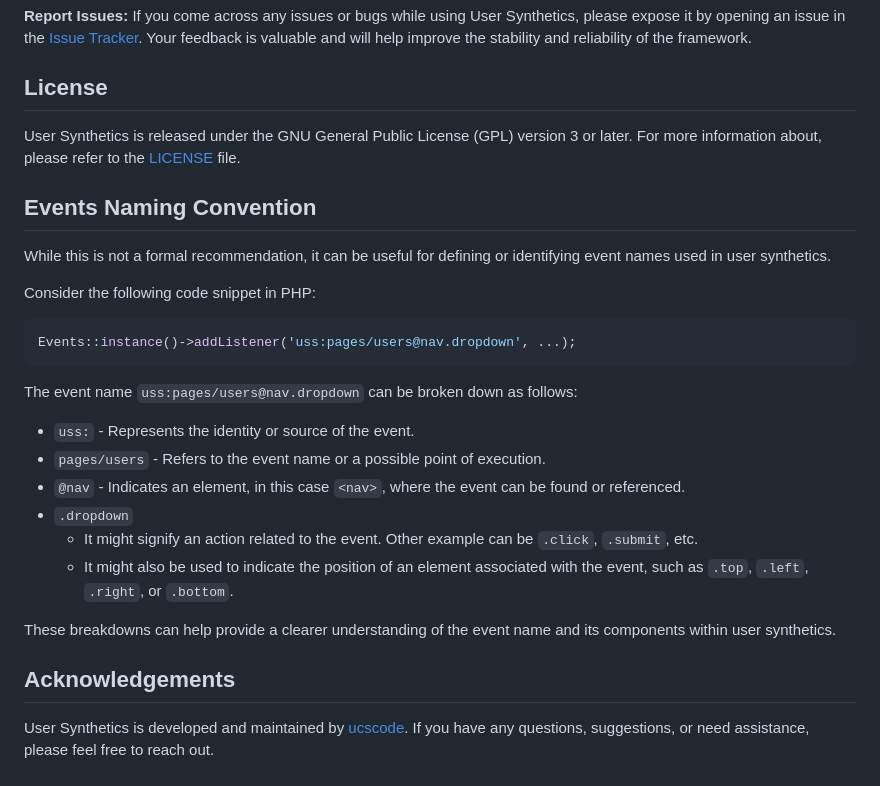
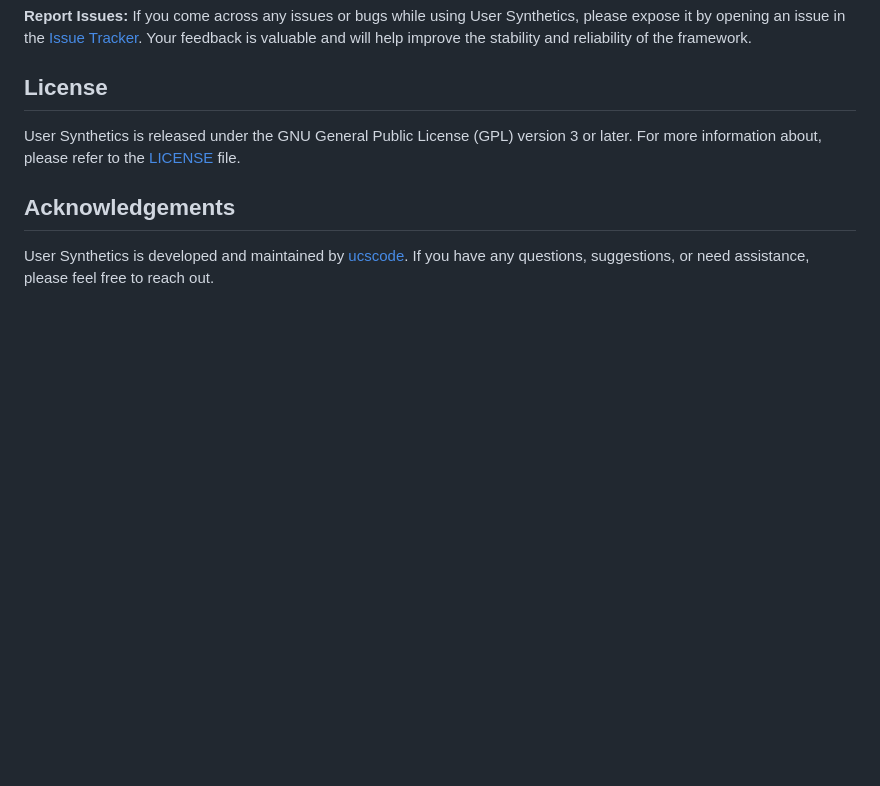
Before and after one commit to ucscode/user-synthetics, a Markdown page: README.md, the part around the change printed below. GitHub-like rendering; blank space fills up the shorter version.

````diff
--- a/README.md
+++ b/README.md
@@ -80,27 +56,6 @@ If you have ideas for new features, bug fixes, or improvements, you can submit a
 
 User Synthetics is released under the GNU General Public License (GPL) version 3 or later. For more information about, please refer to the [LICENSE](https://www.gnu.org/licenses/gpl-3.0.html) file.
 
-## Events Naming Convention
-
-While this is not a formal recommendation, it can be useful for defining or identifying event names used in user synthetics.
-
-Consider the following code snippet in PHP:
-
-```php
-Events::instance()->addListener('uss:pages/users@nav.dropdown', ...);
-```
-
-The event name `uss:pages/users@nav.dropdown` can be broken down as follows:
-
-- `uss:` - Represents the identity or source of the event.
-- `pages/users` - Refers to the event name or a possible point of execution.
-- `@nav` - Indicates an element, in this case `<nav>`, where the event can be found or referenced.
-- `.dropdown`
-  - It might signify an action related to the event. Other example can be `.click`, `.submit`, etc.
-  - It might also be used to indicate the position of an element associated with the event, such as `.top`, `.left`, `.right`, or `.bottom`.
-
-These breakdowns can help provide a clearer understanding of the event name and its components within user synthetics.
-
 ## Acknowledgements
 
 User Synthetics is developed and maintained by [ucscode](https://ucscode.me). If you have any questions, suggestions, or need assistance, please feel free to reach out.
````
Also changed, not shown: other parts of README.md (+8 -32 lines), docs/index.md (added).
